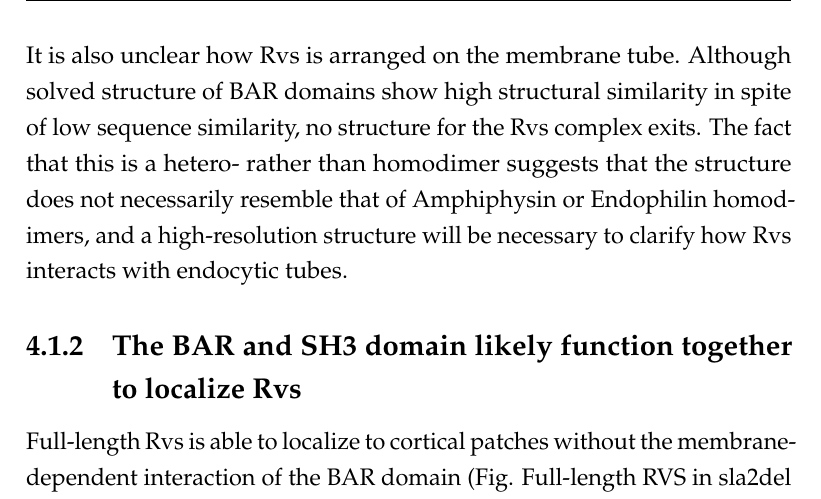
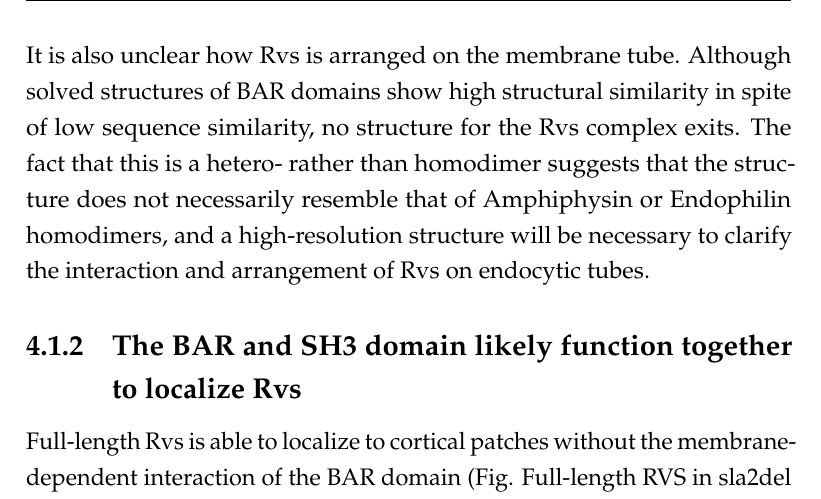
Before and after one commit to deepikaamenon/thesis_2021, a LaTeX thesis (main.tex, which reads Chapters/Discussion.tex): part of page 68 of 83, cut so that both start at the same text. Compiled offline with pdfLaTeX.

Commit message:
txs auto checkin

```diff
--- a/Chapters/Discussion.tex
+++ b/Chapters/Discussion.tex
@@ -10,7 +10,7 @@ Here I discuss the main findings of this thesis in support these propositions.
 
 \subsection{The BAR- membrane curvature interaction}
 
-It has been shown before that Rvs localizes to already invaginated membrane tubes, suggesting that its role in the last stage is not to drive or significantly influence membrane curvature. From its expected curved structure, it has so far been assumed that it is recruited by its preference for some membrane shapes over others. In the absence of membrane curvature, in sla2del cells, the Rvs BAR domain does not localize to cortical patches. This demonstrate for the first time that the Rvs BAR domain does indeed require membrane curvature to localize to cortical patches. Work on other BAR domains have so far not discovered a specific interaction with a lipid subtype, and have suggested that generic hydrophobic interactions are involved. It is not so far clear how the Rvs BAR domains interacts with the membrane, and mutations of lipid interacting surfaces will be necessary to determine the type of interaction with the underlying lipids. It is also unclear how Rvs is arranged on the membrane tube. Although solved structure of BAR domains show high structural similarity in spite of low sequence similarity, no structure for the Rvs complex exits. The fact that this is a hetero- rather than homodimer suggests that the structure does not necessarily resemble that of Amphiphysin or Endophilin homodimers, and a high-resolution structure will be necessary to clarify how Rvs interacts with endocytic tubes.
+It has been shown before that Rvs localizes to already invaginated membrane tubes, suggesting that its role in the last stage is not to drive or significantly influence membrane curvature. From its expected curved structure, it has so far been assumed that it is recruited by its preference for some membrane shapes over others. In the absence of membrane curvature, in sla2del cells, the Rvs BAR domain does not localize to cortical patches. This demonstrate for the first time that the Rvs BAR domain does indeed require membrane curvature to localize to cortical patches. Work on other BAR domains have so far not discovered a specific interaction with a lipid subtype, and have suggested that generic hydrophobic interactions are involved. It is not so far clear how the Rvs BAR domains interacts with the membrane, and mutations of lipid interacting surfaces will be necessary to determine the type of interaction with the underlying lipids. It is also unclear how Rvs is arranged on the membrane tube. Although solved structures of BAR domains show high structural similarity in spite of low sequence similarity, no structure for the Rvs complex exits. The fact that this is a hetero- rather than homodimer suggests that the structure does not necessarily resemble that of Amphiphysin or Endophilin homodimers, and a high-resolution structure will be necessary to clarify the interaction and arrangement of Rvs on endocytic tubes.
 
 \subsection{The BAR and SH3 domain likely function together to localize Rvs}
 Full-length Rvs is able to localize to cortical patches without the membrane-dependent interaction of the BAR domain (Fig. Full-length RVS in sla2del and LatA treatment shows cortical patches). This indicates that the SH3 domain is able to mediate recruitment of a cluster of Rvs molecules, and then disassemble this cluster.  The independent ability of the SH3 domain to localize and disassembly protein complexes is surprising, since SH3 domains are known so far to mediate protein-protein interaction and self-regulation of activation states.
```
